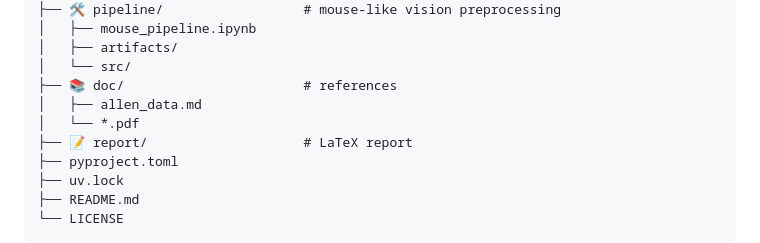
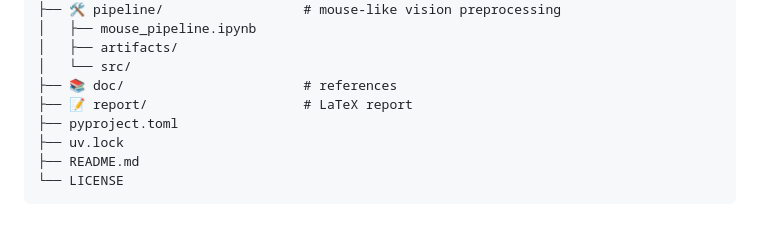
Before and after one commit to giovanni-lucarelli/mice-representation, a Markdown page: README.md, the part around the change. GitHub-like rendering; blank space fills up the shorter version.

```diff
--- a/README.md
+++ b/README.md
@@ -43,8 +43,6 @@ The goal is to understand how biologically inspired preprocessing affects ANN re
 │   ├── artifacts/
 │   └── src/
 ├── 📚 doc/                       # references
-│   ├── allen_data.md
-│   └── *.pdf
 ├── 📝 report/                    # LaTeX report
 ├── pyproject.toml
 ├── uv.lock
```
